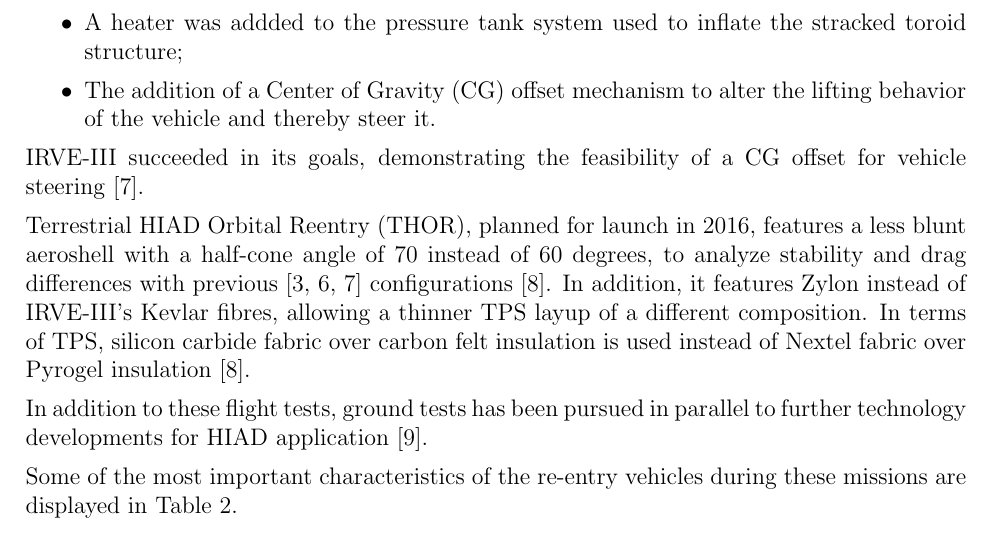
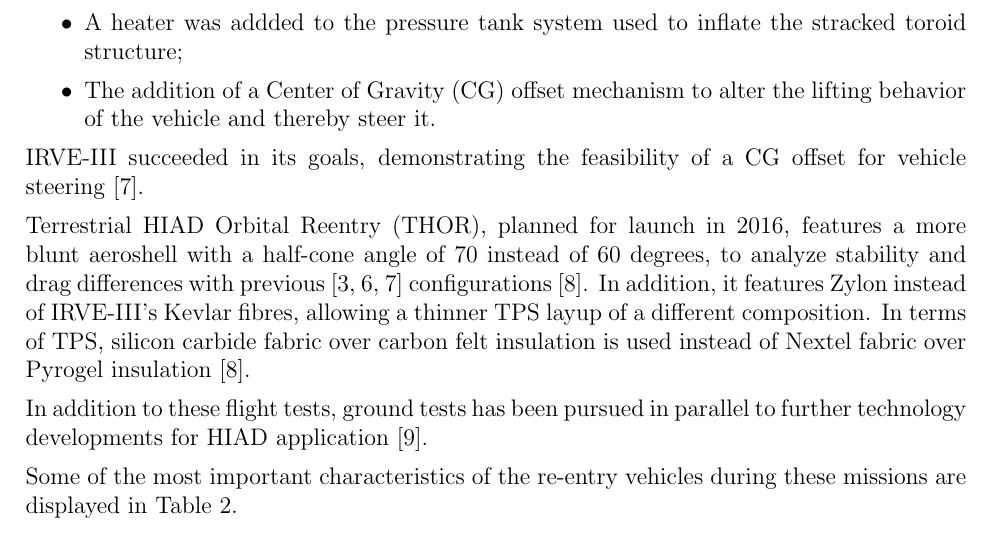
Before and after one commit to DawudH/DSE-AEROSHELL02, a LaTeX document (02_BR_BASELINE_REPORT/Report.tex, which reads 02_BR_BASELINE_REPORT/Chapter/Literature_Review/Aeroshell_investigation.tex): part of page 13 of 43, cut so that both start at the same text. Compiled offline with pdfLaTeX; a LaTeX package or settings file that is missing is left out.

Commit message:
no message

```diff
--- a/02_BR_BASELINE_REPORT/Chapter/Literature_Review/Aeroshell_investigation.tex
+++ b/02_BR_BASELINE_REPORT/Chapter/Literature_Review/Aeroshell_investigation.tex
@@ -36,7 +36,7 @@ IRVE-III, launched in 2012, proceeded with its primary aim to demonstrate the of
 \end{itemize}
 IRVE-III succeeded in its goals, demonstrating the feasibility of a \gls{cg} offset for vehicle steering \cite{Dillman2012}.
 
-\gls{thor}, planned for launch in 2016, features a less blunt aeroshell with a half-cone angle of 70 instead of 60 degrees, to analyze stability and drag differences with previous \cite{Hughes2005, Dillman2010, Dillman2012} configurations \cite{Dillman2014}. In addition, it features Zylon instead of IRVE-III's Kevlar fibres, allowing a thinner \gls{tps} layup of a different composition. In terms of \gls{tps}, silicon carbide fabric over carbon felt insulation is used instead of Nextel fabric over Pyrogel insulation \cite{Dillman2014}.
+\gls{thor}, planned for launch in 2016, features a more blunt aeroshell with a half-cone angle of 70 instead of 60 degrees, to analyze stability and drag differences with previous \cite{Hughes2005, Dillman2010, Dillman2012} configurations \cite{Dillman2014}. In addition, it features Zylon instead of IRVE-III's Kevlar fibres, allowing a thinner \gls{tps} layup of a different composition. In terms of \gls{tps}, silicon carbide fabric over carbon felt insulation is used instead of Nextel fabric over Pyrogel insulation \cite{Dillman2014}.
 
 In addition to these flight tests, ground tests has been pursued in parallel to further technology developments for \gls{hiad} application \cite{Smith2010}.
 
```
